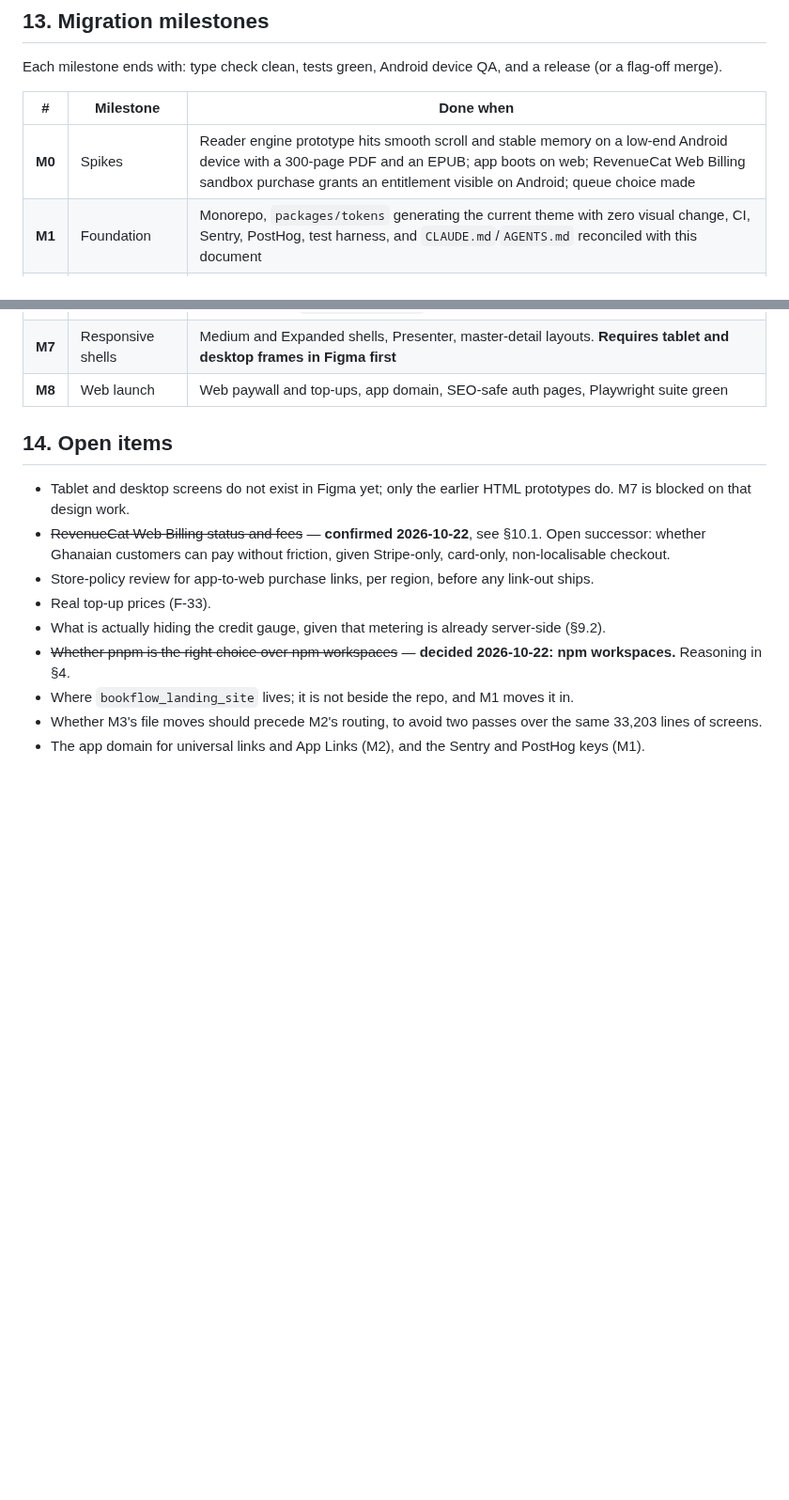
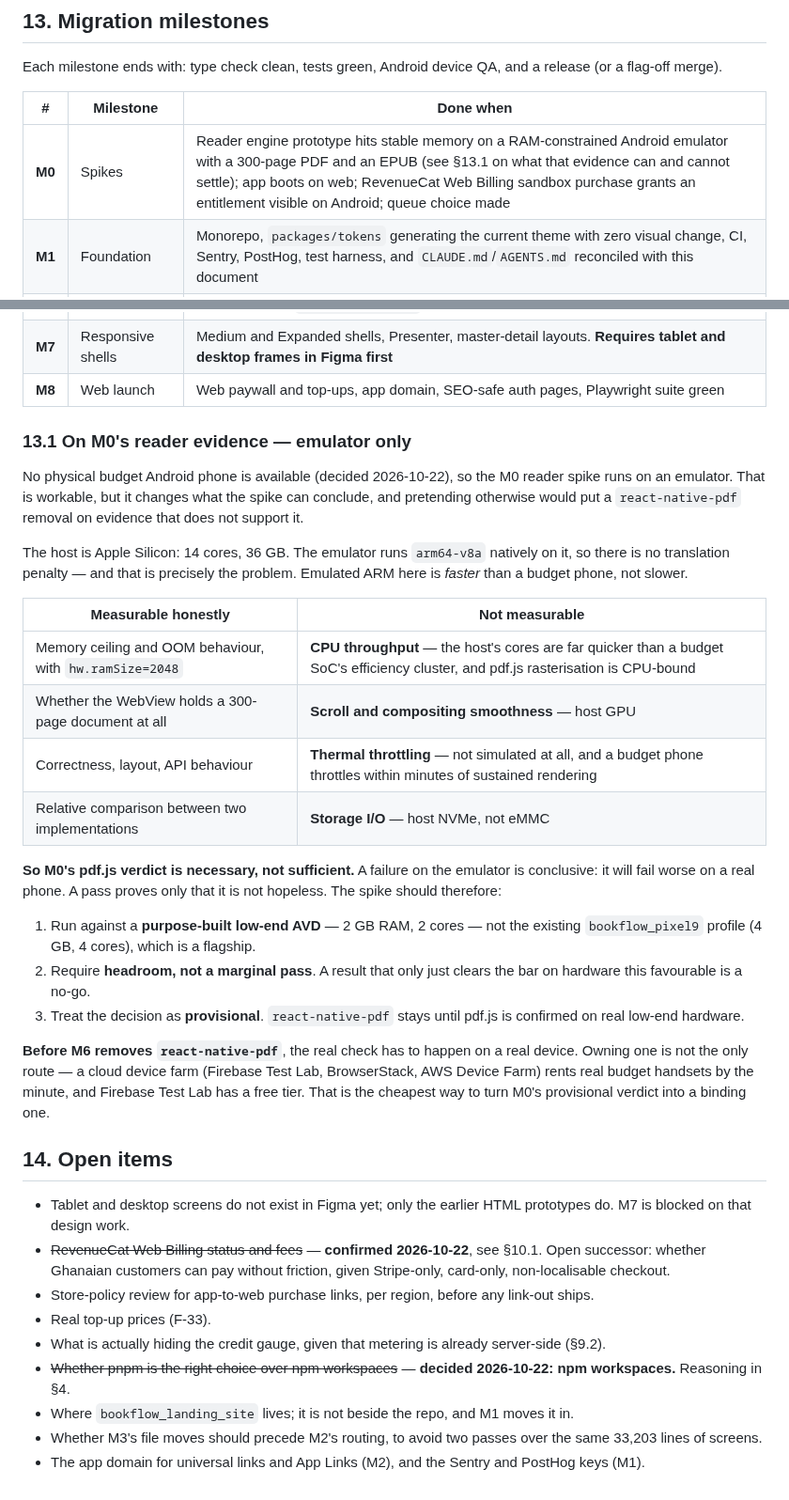
Before and after one commit to EAustine/Bookflow, a Markdown page: docs/ARCHITECTURE.md, 2 parts joined by grey strips. Shown at 94% size. GitHub-like rendering; blank space fills up the shorter version.

Commit message:
docs: M0's reader spike is emulator-only, and what that costs
No physical budget Android phone available, so the spike runs on an
emulator. Recorded with the consequence rather than as a bare yes,
because the gap matters for the decision it feeds.

The host is Apple Silicon and the emulator runs arm64-v8a natively,
so there is no translation penalty — which is the problem. Emulated
ARM here is faster than a budget phone, not slower. Memory ceilings
and OOM behaviour measure honestly with hw.ramSize=2048. CPU
throughput, compositing smoothness, thermal throttling and storage
I/O do not, and pdf.js rasterisation is CPU-bound.

So M0's pdf.js verdict is necessary, not sufficient: a failure is
conclusive, a pass proves only that it is not hopeless. §13.1 sets
three conditions — a purpose-built 2 GB / 2-core AVD rather than
the existing 4 GB / 4-core Pixel 9 profile, a pass bar requiring
headroom rather than a marginal clear, and react-native-pdf staying
until real hardware confirms.

A cloud device farm rents real budget handsets by the minute and
Firebase Test Lab has a free tier, so the binding check does not
require buying a phone. Logged as question 14 against M6.

Closes open question 6.

Co-Authored-By: Claude Opus 5 <noreply@anthropic.com>

```diff
--- a/docs/ARCHITECTURE.md
+++ b/docs/ARCHITECTURE.md
@@ -358,7 +358,7 @@ Each milestone ends with: type check clean, tests green, Android device QA, and
 
 | # | Milestone | Done when |
 |---|---|---|
-| **M0** | Spikes | Reader engine prototype hits smooth scroll and stable memory on a low-end Android device with a 300-page PDF and an EPUB; app boots on web; RevenueCat Web Billing sandbox purchase grants an entitlement visible on Android; queue choice made |
+| **M0** | Spikes | Reader engine prototype hits stable memory on a RAM-constrained Android emulator with a 300-page PDF and an EPUB (see §13.1 on what that evidence can and cannot settle); app boots on web; RevenueCat Web Billing sandbox purchase grants an entitlement visible on Android; queue choice made |
 | **M1** | Foundation | Monorepo, `packages/tokens` generating the current theme with zero visual change, CI, Sentry, PostHog, test harness, and `CLAUDE.md`/`AGENTS.md` reconciled with this document |
 | **M2** | Routing | Expo Router replaces the stage machine; every current screen reachable by URL; magic-link deep links work on both platforms; no visual change |
 | **M3** | Features and data | Screens moved into `features/*`; TanStack Query for all server state; offline queue for progress and highlights |
@@ -367,6 +367,41 @@ Each milestone ends with: type check clean, tests green, Android device QA, and
 | **M6** | Reader engine | Engine replaces text, EPUB and PDF modes behind a flag on native, then on web; RN text reader and `react-native-pdf` removed after parity |
 | **M7** | Responsive shells | Medium and Expanded shells, Presenter, master-detail layouts. **Requires tablet and desktop frames in Figma first** |
 | **M8** | Web launch | Web paywall and top-ups, app domain, SEO-safe auth pages, Playwright suite green |
+
+### 13.1 On M0's reader evidence — emulator only
+
+No physical budget Android phone is available (decided 2026-10-22), so the M0
+reader spike runs on an emulator. That is workable, but it changes what the
+spike can conclude, and pretending otherwise would put a `react-native-pdf`
+removal on evidence that does not support it.
+
+The host is Apple Silicon: 14 cores, 36 GB. The emulator runs `arm64-v8a`
+natively on it, so there is no translation penalty — and that is precisely the
+problem. Emulated ARM here is *faster* than a budget phone, not slower.
+
+| Measurable honestly | Not measurable |
+|---|---|
+| Memory ceiling and OOM behaviour, with `hw.ramSize=2048` | **CPU throughput** — the host's cores are far quicker than a budget SoC's efficiency cluster, and pdf.js rasterisation is CPU-bound |
+| Whether the WebView holds a 300-page document at all | **Scroll and compositing smoothness** — host GPU |
+| Correctness, layout, API behaviour | **Thermal throttling** — not simulated at all, and a budget phone throttles within minutes of sustained rendering |
+| Relative comparison between two implementations | **Storage I/O** — host NVMe, not eMMC |
+
+**So M0's pdf.js verdict is necessary, not sufficient.** A failure on the
+emulator is conclusive: it will fail worse on a real phone. A pass proves only
+that it is not hopeless. The spike should therefore:
+
+1. Run against a **purpose-built low-end AVD** — 2 GB RAM, 2 cores — not the
+   existing `bookflow_pixel9` profile (4 GB, 4 cores), which is a flagship.
+2. Require **headroom, not a marginal pass**. A result that only just clears
+   the bar on hardware this favourable is a no-go.
+3. Treat the decision as **provisional**. `react-native-pdf` stays until pdf.js
+   is confirmed on real low-end hardware.
+
+**Before M6 removes `react-native-pdf`**, the real check has to happen on a
+real device. Owning one is not the only route — a cloud device farm (Firebase
+Test Lab, BrowserStack, AWS Device Farm) rents real budget handsets by the
+minute, and Firebase Test Lab has a free tier. That is the cheapest way to turn
+M0's provisional verdict into a binding one.
 
 ## 14. Open items
 
```
Also changed, not shown: docs/ARCHITECTURE_GAPS.md (+2 -2 lines), docs/ARCHITECTURE_LOG.md (+3 -1 lines).
